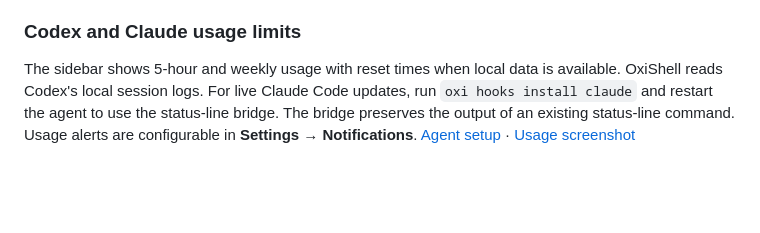
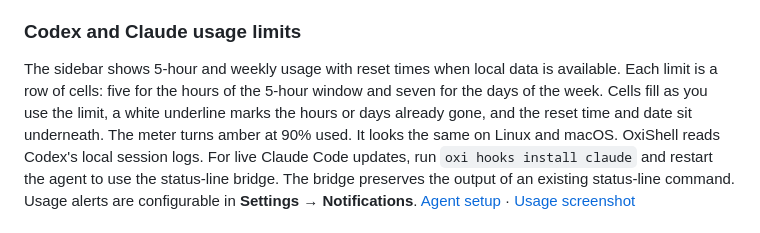
Before and after one commit to Ajinkyasp99/oxishell, a Markdown page: README.md, the part around the change. Drawn GitHub-style; blank space fills up the shorter version.

```diff
--- a/README.md
+++ b/README.md
@@ -160,7 +160,10 @@ review generated commands before pressing Enter. [Compose launcher guide](docs/C
 
 ### Codex and Claude usage limits
 
-The sidebar shows 5-hour and weekly usage with reset times when local data is available. OxiShell reads
+The sidebar shows 5-hour and weekly usage with reset times when local data is available. Each limit is a row
+of cells: five for the hours of the 5-hour window and seven for the days of the week. Cells fill as you use the
+limit, a white underline marks the hours or days already gone, and the reset time and date sit underneath. The
+meter turns amber at 90% used. It looks the same on Linux and macOS. OxiShell reads
 Codex's local session logs. For live Claude Code updates, run `oxi hooks install claude` and restart
 the agent to use the status-line bridge. The bridge preserves the output of an existing status-line
 command. Usage alerts are configurable in **Settings → Notifications**.
```
Also changed, not shown: docs/AGENTS.md (+6 -1 lines), docs/CONFIGURATION.md (+1 -1 lines), docs/assets/usage.png, 13 other files.
